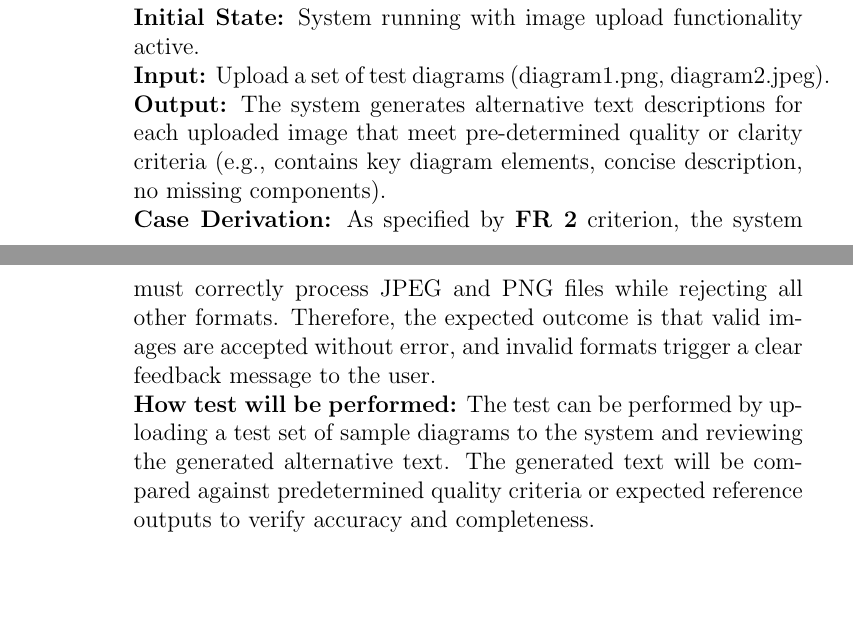
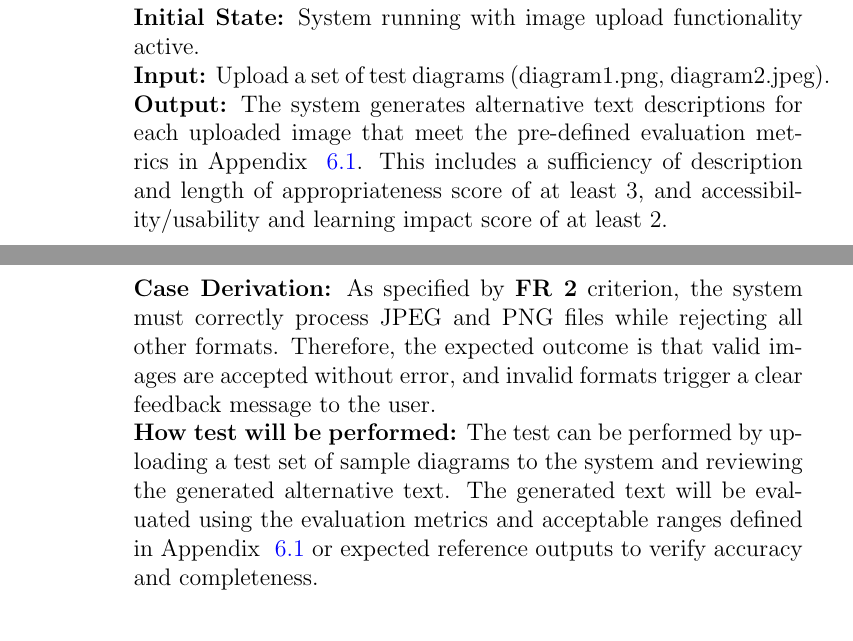
Before and after one commit to 4G06-CAPSTONE-2025/Reading4All, a LaTeX document (docs/VnVPlan/VnVPlan.tex): two parts of pages 16 and 17 of 49, joined at a grey line, cut so that both start at the same text, the shorter picture padded with empty space. Compiled offline with pdfLaTeX.

Commit message:
specify eval metrix in appendix 6.1 in FR-ST2 (closes #149)

```diff
--- a/docs/VnVPlan/VnVPlan.tex
+++ b/docs/VnVPlan/VnVPlan.tex
@@ -468,9 +468,9 @@ the requirements.
     functionality active.\\
     {\bf Input:} Upload a set of test diagrams (diagram1.png, diagram2.jpeg).\\
     {\bf Output:} The system generates alternative text descriptions
-    for each uploaded image that meet pre-determined quality or
-    clarity criteria (e.g., contains key diagram elements, concise
-    description, no missing components).\\
+    for each uploaded image that meet the pre-defined evaluation metrics in Appendix ~\ref{appendix:evaluation-metrics}.
+    This includes a sufficiency of description and length of appropriateness score of at least 3, and
+    accessibility/usability and learning impact score of at least 2. \\
     {\bf  Case Derivation:} As specified by \textbf{FR 2} criterion,
     the system must correctly process JPEG and PNG files while
     rejecting all other formats. Therefore, the expected outcome is
@@ -479,7 +479,8 @@ the requirements.
     {\bf How test will be performed:} The test can be performed by
     uploading a test set of sample diagrams to the system and
     reviewing the generated alternative text. The generated text will
-    be compared against predetermined quality criteria or expected
+    be evaluated using the evaluation metrics and acceptable ranges defined in
+    Appendix ~\ref{appendix:evaluation-metrics} or expected
     reference outputs to verify accuracy and completeness.\\
 
   \item{}
```
